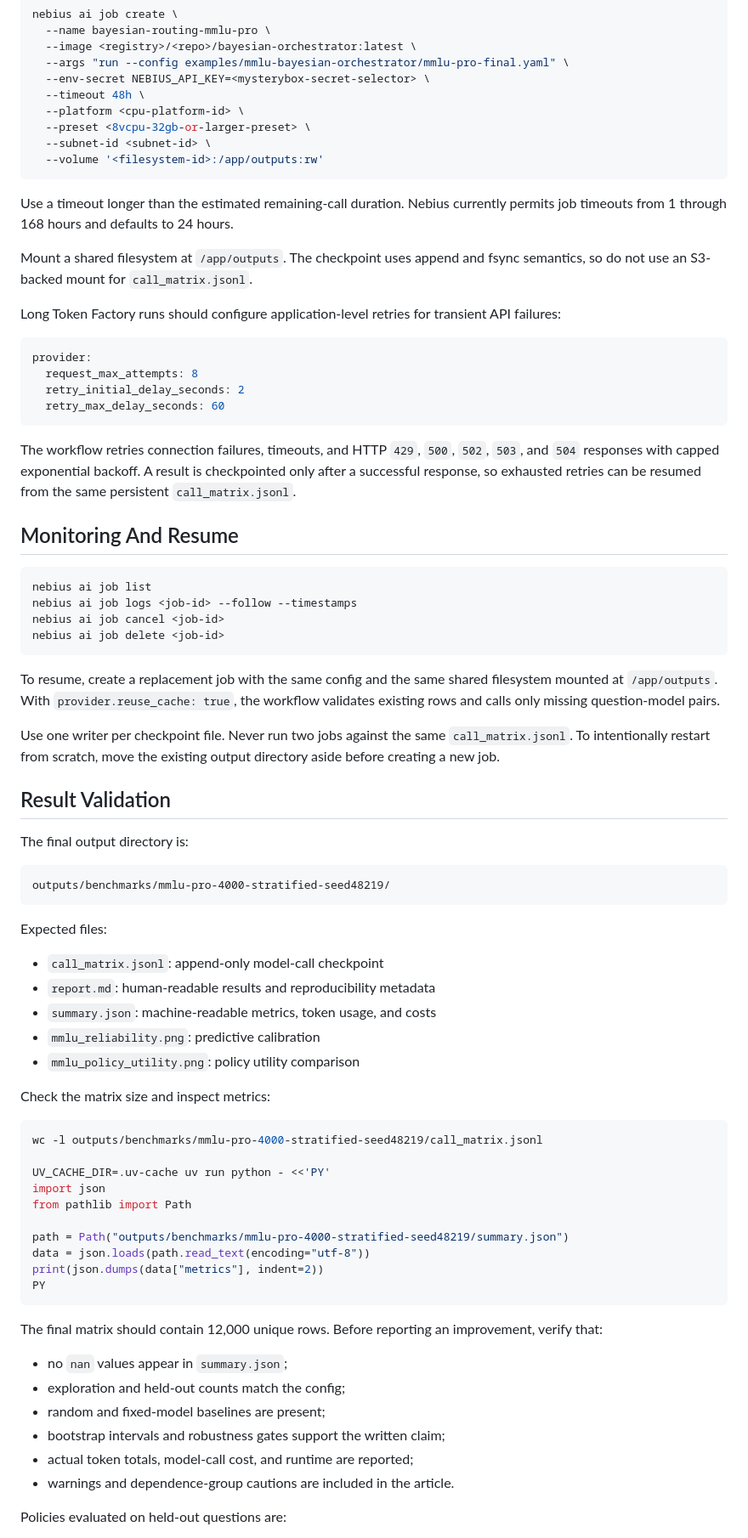
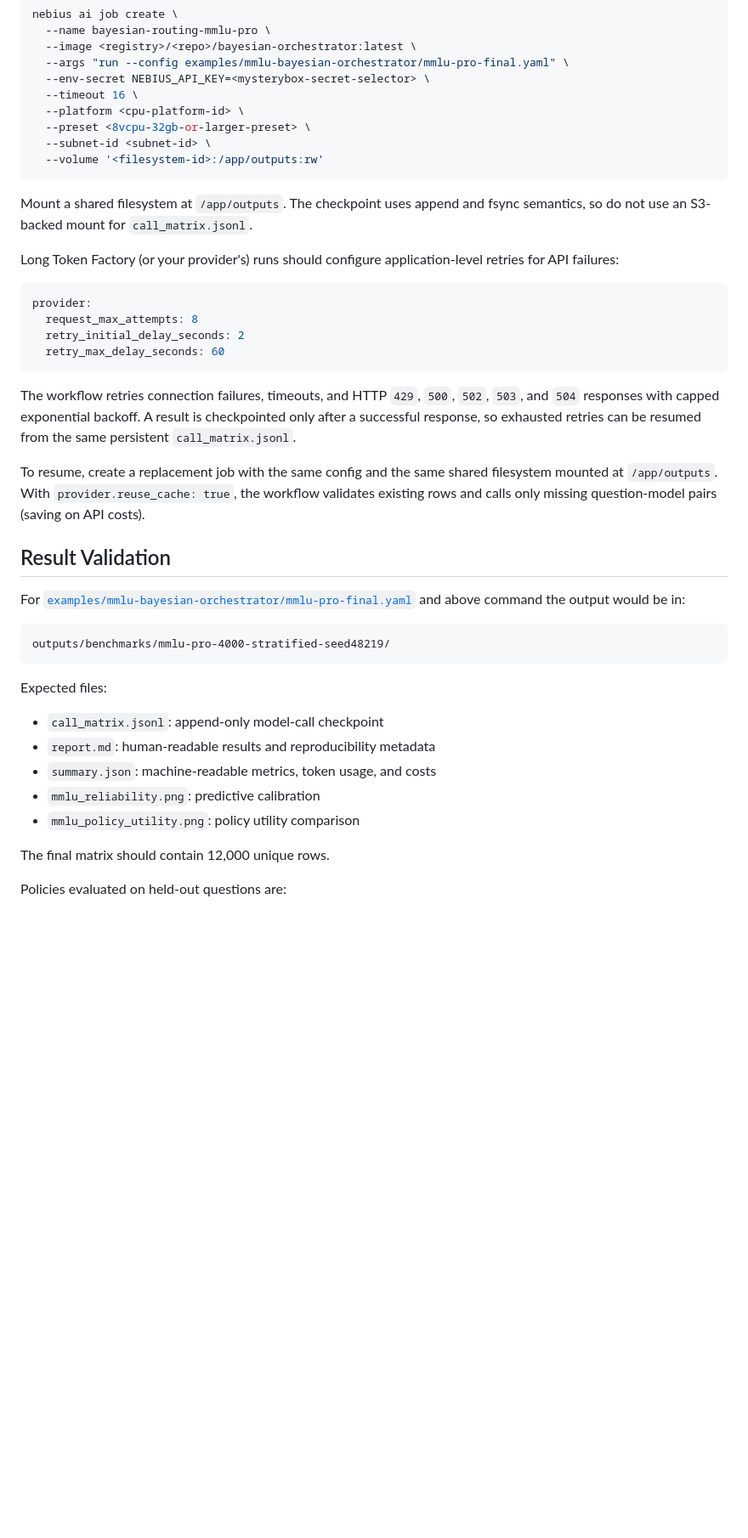
Before and after one commit to sheinkmana/bayesian-orchestrator, a Markdown page: README.md, the part around one of its changes. Shown at 85% size. GitHub-like rendering; blank space fills up the shorter version.

````diff
--- a/README.md
+++ b/README.md
@@ -181,18 +131,16 @@ nebius ai job create \
   --image <registry>/<repo>/bayesian-orchestrator:latest \
   --args "run --config examples/mmlu-bayesian-orchestrator/mmlu-pro-final.yaml" \
   --env-secret NEBIUS_API_KEY=<mysterybox-secret-selector> \
-  --timeout 48h \
+  --timeout 16 \
   --platform <cpu-platform-id> \
   --preset <8vcpu-32gb-or-larger-preset> \
   --subnet-id <subnet-id> \
   --volume '<filesystem-id>:/app/outputs:rw'
 ```
 
-Use a timeout longer than the estimated remaining-call duration. Nebius currently permits job timeouts from 1 through 168 hours and defaults to 24 hours.
-
 Mount a shared filesystem at `/app/outputs`. The checkpoint uses append and fsync semantics, so do not use an S3-backed mount for `call_matrix.jsonl`.
 
-Long Token Factory runs should configure application-level retries for transient API failures:
+Long Token Factory (or your provider's) runs should configure application-level retries for API failures:
 
 ```yaml
 provider:
@@ -201,24 +149,15 @@ provider:
   retry_max_delay_seconds: 60
 ```
 
-The workflow retries connection failures, timeouts, and HTTP `429`, `500`, `502`, `503`, and `504` responses with capped exponential backoff. A result is checkpointed only after a successful response, so exhausted retries can be resumed from the same persistent `call_matrix.jsonl`.
+The workflow retries connection failures, timeouts, and HTTP `429`, `500`, `502`, `503`, and `504` responses with capped exponential backoff.
+A result is checkpointed only after a successful response, so exhausted retries can be resumed from the same persistent `call_matrix.jsonl`.
 
-## Monitoring And Resume
+To resume, create a replacement job with the same config and the same shared filesystem mounted at `/app/outputs`. With `provider.reuse_cache: true`, the workflow validates existing rows and calls only missing question-model pairs (saving on API costs).
 
-```bash
-nebius ai job list
-nebius ai job logs <job-id> --follow --timestamps
-nebius ai job cancel <job-id>
-nebius ai job delete <job-id>
-```
-
-To resume, create a replacement job with the same config and the same shared filesystem mounted at `/app/outputs`. With `provider.reuse_cache: true`, the workflow validates existing rows and calls only missing question-model pairs.
-
-Use one writer per checkpoint file. Never run two jobs against the same `call_matrix.jsonl`. To intentionally restart from scratch, move the existing output directory aside before creating a new job.
 
 ## Result Validation
 
-The final output directory is:
+For [`examples/mmlu-bayesian-orchestrator/mmlu-pro-final.yaml`](examples/mmlu-bayesian-orchestrator/mmlu-pro-final.yaml) and above command the output would be in:
 
 ```text
 outputs/benchmarks/mmlu-pro-4000-stratified-seed48219/
@@ -232,29 +171,8 @@ Expected files:
 - `mmlu_reliability.png`: predictive calibration
 - `mmlu_policy_utility.png`: policy utility comparison
 
-Check the matrix size and inspect metrics:
 
-```bash
-wc -l outputs/benchmarks/mmlu-pro-4000-stratified-seed48219/call_matrix.jsonl
-
-UV_CACHE_DIR=.uv-cache uv run python - <<'PY'
-import json
-from pathlib import Path
-
-path = Path("outputs/benchmarks/mmlu-pro-4000-stratified-seed48219/summary.json")
-data = json.loads(path.read_text(encoding="utf-8"))
-print(json.dumps(data["metrics"], indent=2))
-PY
-```
-
-The final matrix should contain 12,000 unique rows. Before reporting an improvement, verify that:
-
-- no `nan` values appear in `summary.json`;
-- exploration and held-out counts match the config;
-- random and fixed-model baselines are present;
-- bootstrap intervals and robustness gates support the written claim;
-- actual token totals, model-call cost, and runtime are reported;
-- warnings and dependence-group cautions are included in the article.
+The final matrix should contain 12,000 unique rows.
 
 Policies evaluated on held-out questions are:
 
````
Also changed, not shown: other parts of README.md (+60 -146 lines), MATH_APPROACH.md (deleted, +0 -399 lines).
